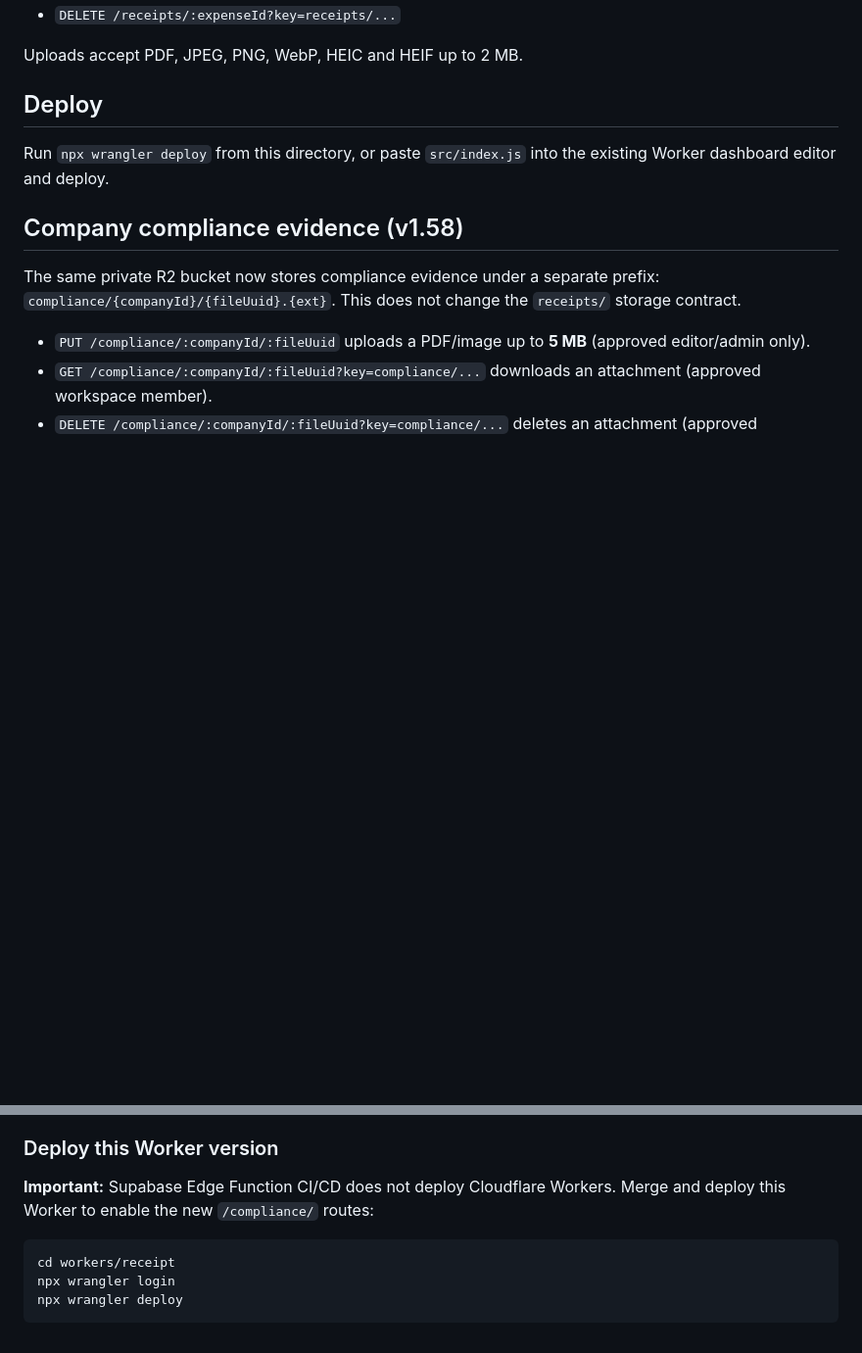
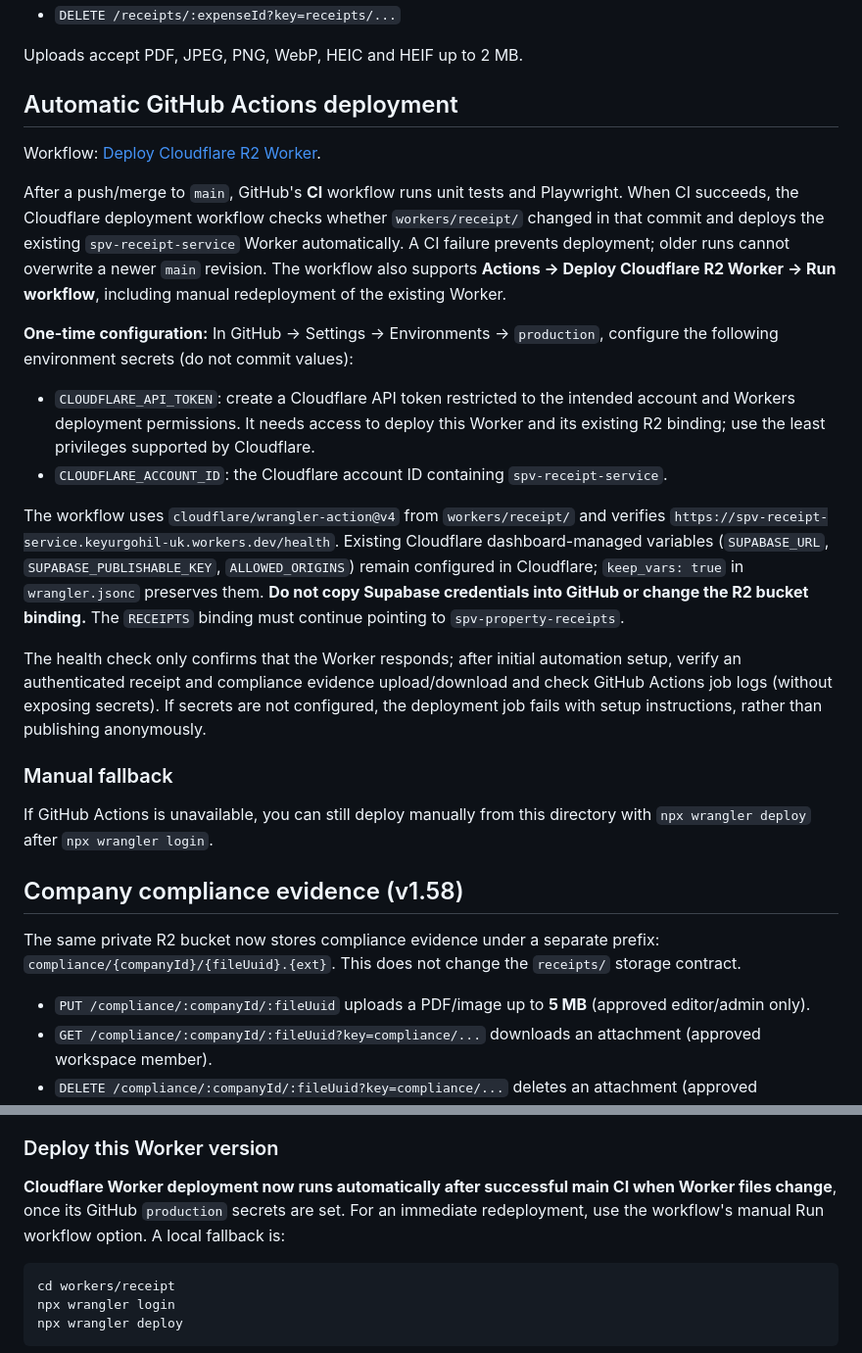
Before and after one commit to KeyurGohilUK/spv-property-calculator, a Markdown page: workers/receipt/README.md, 2 parts joined by grey strips. Shown at 98% size. GitHub-like rendering; blank space fills up the shorter version.

Commit message:
docs: explain one-time Cloudflare CI/CD secrets and automatic Worker deployment

````diff
--- a/workers/receipt/README.md
+++ b/workers/receipt/README.md
@@ -22,9 +22,24 @@ Every request validates the Supabase access token. Downloads require `is_workspa
 
 Uploads accept PDF, JPEG, PNG, WebP, HEIC and HEIF up to 2 MB.
 
-## Deploy
+## Automatic GitHub Actions deployment
 
-Run `npx wrangler deploy` from this directory, or paste `src/index.js` into the existing Worker dashboard editor and deploy.
+Workflow: [Deploy Cloudflare R2 Worker](../../.github/workflows/deploy-cloudflare-worker.yml).
+
+After a push/merge to `main`, GitHub's **CI** workflow runs unit tests and Playwright. When CI succeeds, the Cloudflare deployment workflow checks whether `workers/receipt/` changed in that commit and deploys the existing `spv-receipt-service` Worker automatically. A CI failure prevents deployment; older runs cannot overwrite a newer `main` revision. The workflow also supports **Actions → Deploy Cloudflare R2 Worker → Run workflow**, including manual redeployment of the existing Worker.
+
+**One-time configuration:** In GitHub → Settings → Environments → `production`, configure the following environment secrets (do not commit values):
+
+- `CLOUDFLARE_API_TOKEN`: create a Cloudflare API token restricted to the intended account and Workers deployment permissions. It needs access to deploy this Worker and its existing R2 binding; use the least privileges supported by Cloudflare.
+- `CLOUDFLARE_ACCOUNT_ID`: the Cloudflare account ID containing `spv-receipt-service`.
+
+The workflow uses `cloudflare/wrangler-action@v4` from `workers/receipt/` and verifies `https://spv-receipt-service.keyurgohil-uk.workers.dev/health`. Existing Cloudflare dashboard-managed variables (`SUPABASE_URL`, `SUPABASE_PUBLISHABLE_KEY`, `ALLOWED_ORIGINS`) remain configured in Cloudflare; `keep_vars: true` in `wrangler.jsonc` preserves them. **Do not copy Supabase credentials into GitHub or change the R2 bucket binding.** The `RECEIPTS` binding must continue pointing to `spv-property-receipts`.
+
+The health check only confirms that the Worker responds; after initial automation setup, verify an authenticated receipt and compliance evidence upload/download and check GitHub Actions job logs (without exposing secrets). If secrets are not configured, the deployment job fails with setup instructions, rather than publishing anonymously.
+
+### Manual fallback
+
+If GitHub Actions is unavailable, you can still deploy manually from this directory with `npx wrangler deploy` after `npx wrangler login`.
 
 ## Company compliance evidence (v1.58)
 
@@ -41,7 +56,7 @@ This does not change the `receipts/` storage contract.
 
 ### Deploy this Worker version
 
-**Important:** Supabase Edge Function CI/CD does not deploy Cloudflare Workers. Merge and deploy this Worker to enable the new `/compliance/` routes:
+**Cloudflare Worker deployment now runs automatically after successful main CI when Worker files change**, once its GitHub `production` secrets are set. For an immediate redeployment, use the workflow's manual Run workflow option. A local fallback is:
 
 ```powershell
 cd workers/receipt
````
